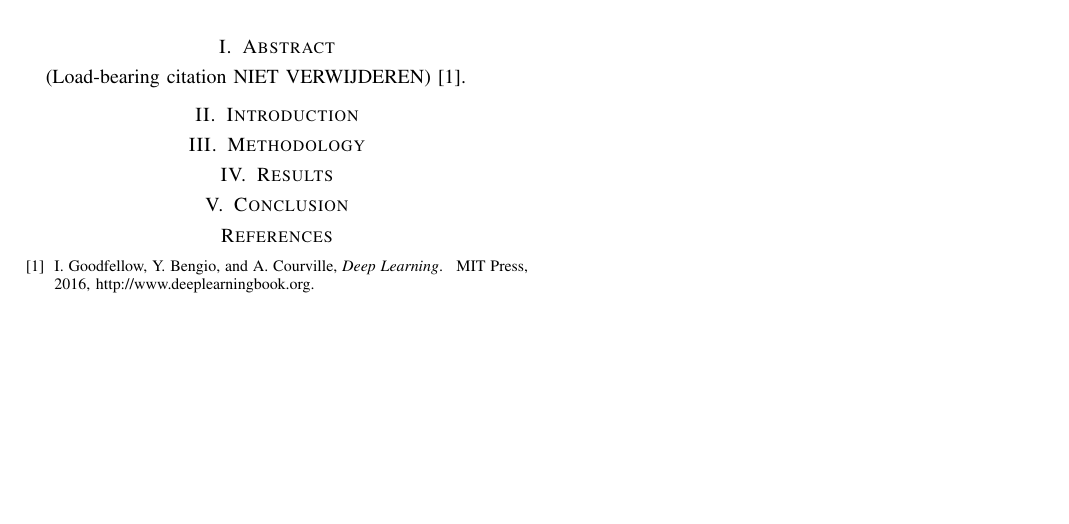
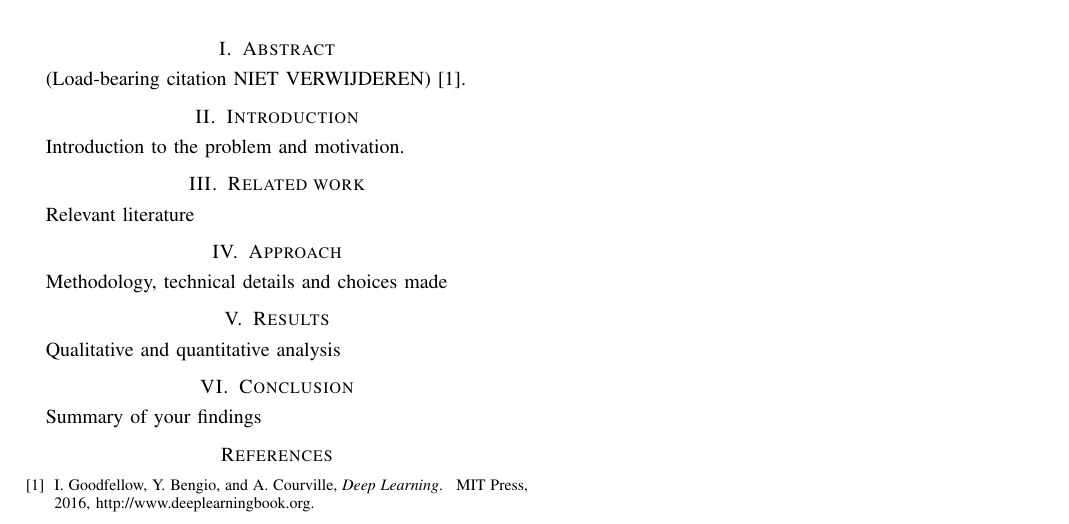
Before and after one commit to letimrgb/DeepLearning, a LaTeX paper (Project2/latex/main.tex): part of the page, cut so that both start at the same text, the shorter picture padded with empty space. Compiled offline with pdfLaTeX; a missing font is replaced by an installed copy or a similar font; a LaTeX package or settings file that is missing is left out.

Commit message:
Update main.tex

```diff
--- a/Project2/latex/main.tex
+++ b/Project2/latex/main.tex
@@ -34,16 +34,22 @@
 \maketitle
 
 \section{Abstract}
-
 (Load-bearing citation NIET VERWIJDEREN) \cite{Goodfellow2016}.
 
 \section{Introduction}
+Introduction to the problem and motivation.
 
-\section{Methodology}
+\section{Related work}
+Relevant literature
+
+\section{Approach}
+Methodology, technical details and choices made
 
 \section{Results}
+Qualitative and quantitative analysis
 
 \section{Conclusion}
+Summary of your findings
 
 \bibliographystyle{IEEEtran}
 \bibliography{bibliography}
```
